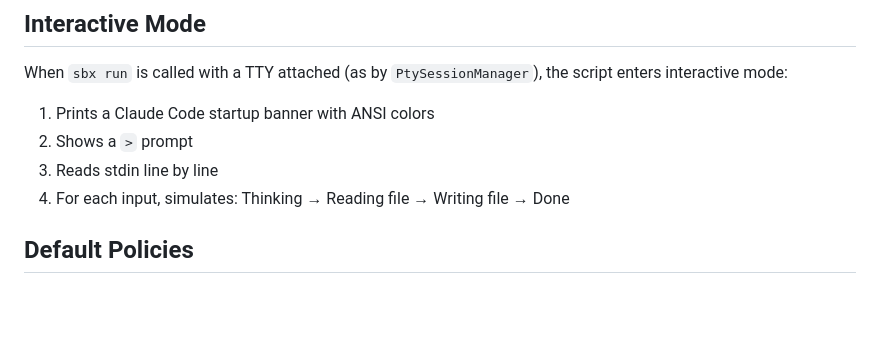
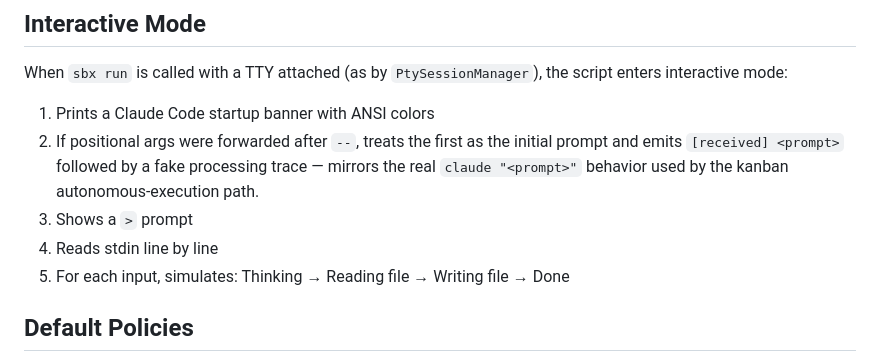
Before and after one commit to TETRA2000/sbx-ui, a Markdown page: docs/mock-sbx.md, the part around one of its changes. Drawn GitHub-style; blank space fills up the shorter version.

```diff
--- a/docs/mock-sbx.md
+++ b/docs/mock-sbx.md
@@ -79,9 +79,13 @@ All commands match the real `sbx` CLI v0.23.0 syntax (see `docs/sbx-cli-referenc
 
 When `sbx run` is called with a TTY attached (as by `PtySessionManager`), the script enters interactive mode:
 1. Prints a Claude Code startup banner with ANSI colors
-2. Shows a `>` prompt
-3. Reads stdin line by line
-4. For each input, simulates: Thinking → Reading file → Writing file → Done
+2. If positional args were forwarded after `--`, treats the first as the
+   initial prompt and emits `[received] <prompt>` followed by a fake
+   processing trace — mirrors the real `claude "<prompt>"` behavior used by
+   the kanban autonomous-execution path.
+3. Shows a `>` prompt
+4. Reads stdin line by line
+5. For each input, simulates: Thinking → Reading file → Writing file → Done
 
 ## Default Policies
 
```
Also changed, not shown: other parts of docs/mock-sbx.md (+2 -2 lines), README.md (+6 -9 lines).
